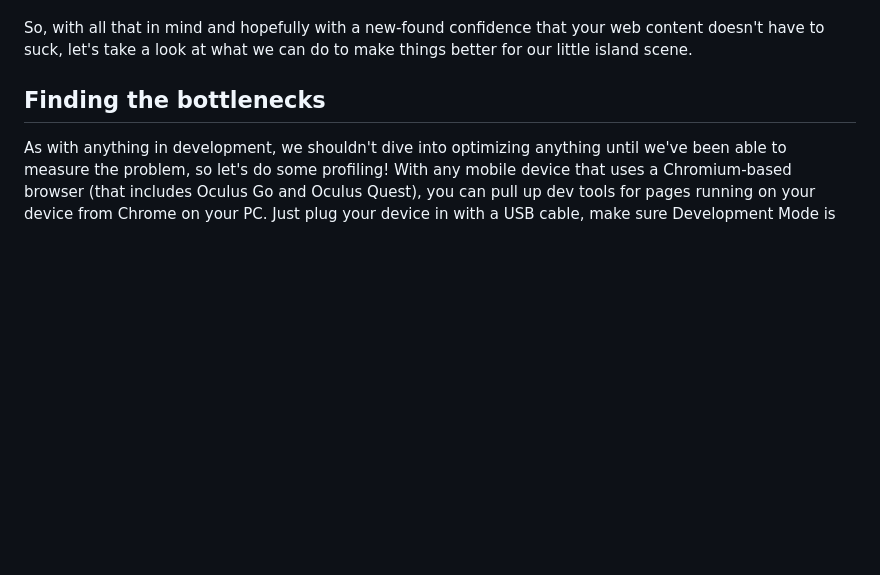
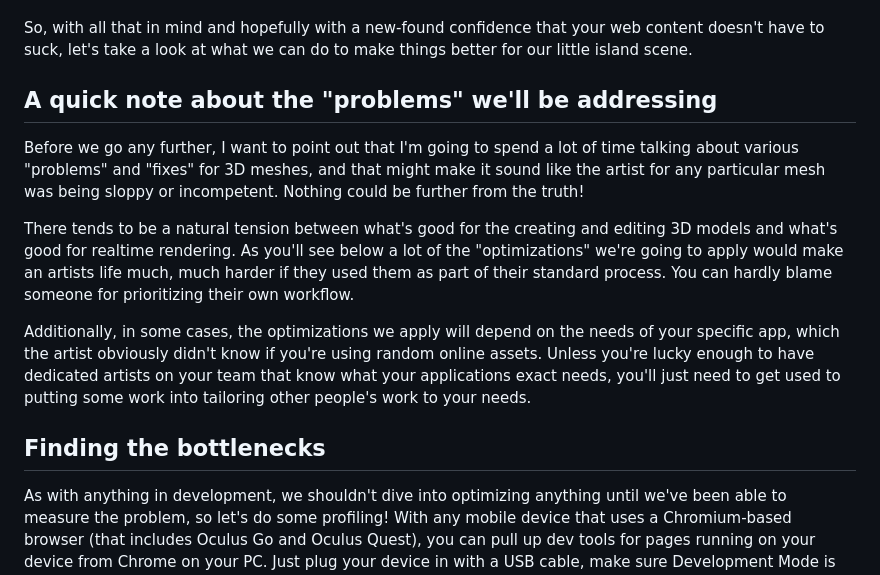
Before and after one commit to toji/webxr-scene-optimization, a Markdown page: README.md, the part around one of its changes. GitHub-like rendering; blank space fills up the shorter version.

```diff
--- a/README.md
+++ b/README.md
@@ -47,6 +47,14 @@ Native code can be better at this part of things for a few reasons. There's newe
 Despite all that, it's really easy to become Draw Call limited in BOTH web and native code, and the biggest difference is that the native engines, like Unity and Unreal, have more robust tools to help you fix it. There's no magic bullets to be had here, though, and most of the best performing native apps need to go through the same types of asset optimization that will benefit your web app.
 
 So, with all that in mind and hopefully with a new-found confidence that your web content doesn't have to suck, let's take a look at what we can do to make things better for our little island scene.
+
+## A quick note about the "problems" we'll be addressing
+
+Before we go any further, I want to point out that I'm going to spend a lot of time talking about various "problems" and "fixes" for 3D meshes, and that might make it sound like the artist for any particular mesh was being sloppy or incompetent. Nothing could be further from the truth!
+
+There tends to be a natural tension between what's good for the creating and editing 3D models and what's good for realtime rendering. As you'll see below a lot of the "optimizations" we're going to apply would make an artists life much, much harder if they used them as part of their standard process. You can hardly blame someone for prioritizing their own workflow.
+
+Additionally, in some cases, the optimizations we apply will depend on the needs of your specific app, which the artist obviously didn't know if you're using random online assets. Unless you're lucky enough to have dedicated artists on your team that know what your applications exact needs, you'll just need to get used to putting some work into tailoring other people's work to your needs.
 
 ## Finding the bottlenecks
 
```
Also changed, not shown: other parts of README.md (+26 -2 lines), media/backface-culling.png (added), media/inverted-normals.png (added), media/smoke-culling.png (added), media/smoke-no-culling.png (added), 1 other file.
